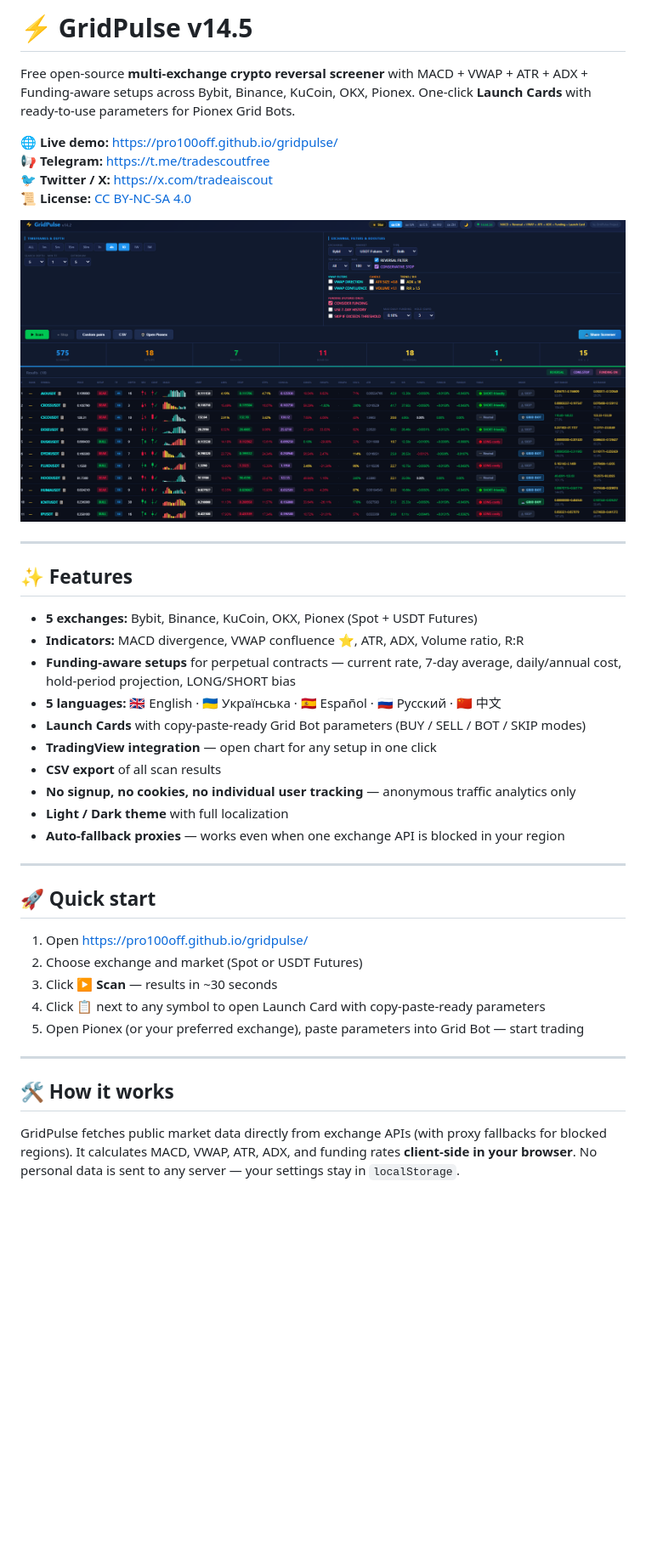
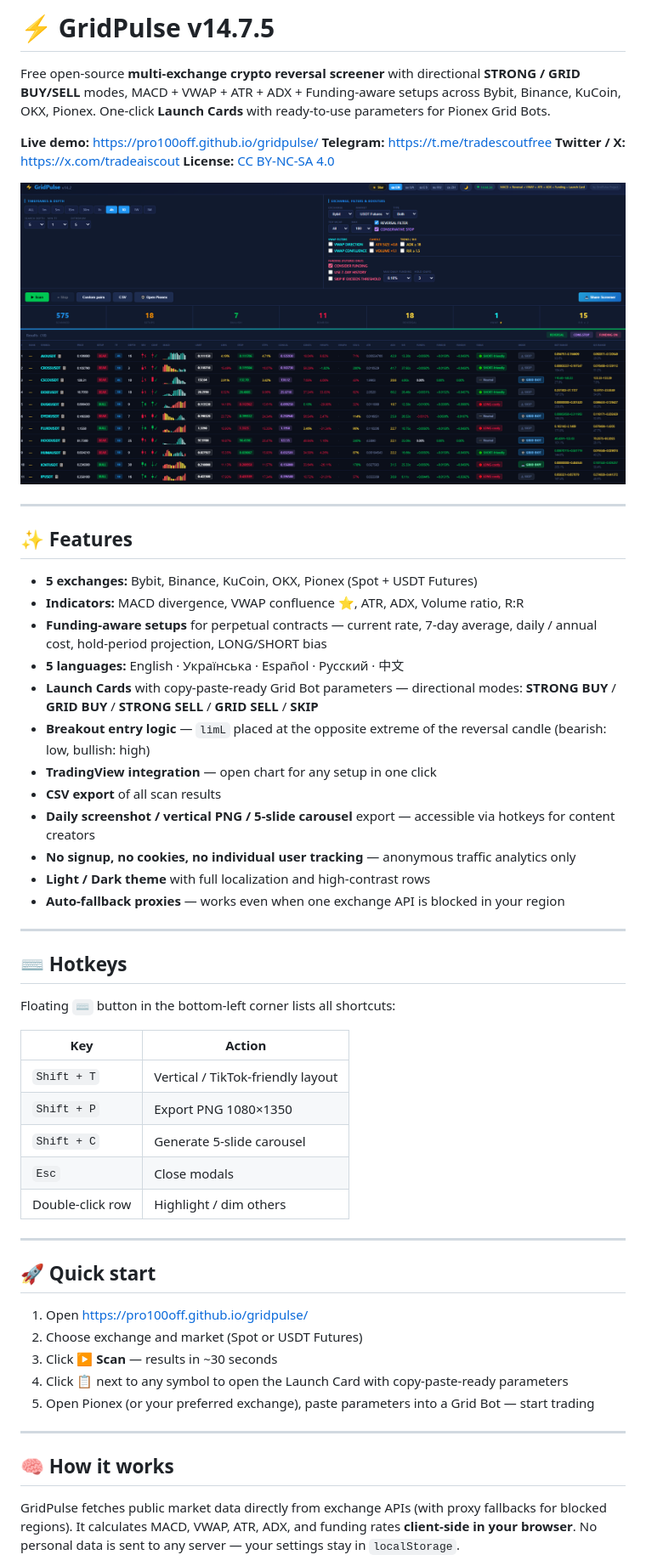
Before and after one commit to pro100off/gridpulse, a Markdown page: README.md, the part around one of its changes. Shown at 85% size. GitHub-like rendering; blank space fills up the shorter version.

Commit message:
Revise README for version 14.7.5 updates
Updated README for v14.7.5 with new features and hotkeys.

```diff
--- a/README.md
+++ b/README.md
@@ -1,42 +1,59 @@
-# ⚡ GridPulse v14.5
+# ⚡ GridPulse v14.7.5
 
-Free open-source **multi-exchange crypto reversal screener** with MACD + VWAP + ATR + ADX + Funding-aware setups across Bybit, Binance, KuCoin, OKX, Pionex. One-click **Launch Cards** with ready-to-use parameters for Pionex Grid Bots.
+Free open-source **multi-exchange crypto reversal screener** with directional **STRONG / GRID BUY/SELL** modes, MACD + VWAP + ATR + ADX + Funding-aware setups across Bybit, Binance, KuCoin, OKX, Pionex. One-click **Launch Cards** with ready-to-use parameters for Pionex Grid Bots.
 
-🌐 **Live demo:** https://pro100off.github.io/gridpulse/
-📢 **Telegram:** https://t.me/tradescoutfree
-🐦 **Twitter / X:** https://x.com/tradeaiscout
-📜 **License:** [CC BY-NC-SA 4.0](https://creativecommons.org/licenses/by-nc-sa/4.0/)
+**Live demo:** [https://pro100off.github.io/gridpulse/](https://pro100off.github.io/gridpulse/)
+**Telegram:** [https://t.me/tradescoutfree](https://t.me/tradescoutfree)
+**Twitter / X:** [https://x.com/tradeaiscout](https://x.com/tradeaiscout)
+**License:** [CC BY-NC-SA 4.0](https://creativecommons.org/licenses/by-nc-sa/4.0/)
 
-![GridPulse Screenshot](docs/screenshot.png)
+[![GridPulse Screenshot](docs/screenshot.png)](docs/screenshot.png)
 
 ---
 
 ## ✨ Features
 
-- **5 exchanges:** Bybit, Binance, KuCoin, OKX, Pionex (Spot + USDT Futures)
-- **Indicators:** MACD divergence, VWAP confluence ⭐, ATR, ADX, Volume ratio, R:R
-- **Funding-aware setups** for perpetual contracts — current rate, 7-day average, daily/annual cost, hold-period projection, LONG/SHORT bias
-- **5 languages:** 🇬🇧 English · 🇺🇦 Українська · 🇪🇸 Español · 🇷🇺 Русский · 🇨🇳 中文
-- **Launch Cards** with copy-paste-ready Grid Bot parameters (BUY / SELL / BOT / SKIP modes)
-- **TradingView integration** — open chart for any setup in one click
-- **CSV export** of all scan results
-- **No signup, no cookies, no individual user tracking** — anonymous traffic analytics only
-- **Light / Dark theme** with full localization
-- **Auto-fallback proxies** — works even when one exchange API is blocked in your region
+* **5 exchanges:** Bybit, Binance, KuCoin, OKX, Pionex (Spot + USDT Futures)
+* **Indicators:** MACD divergence, VWAP confluence ⭐, ATR, ADX, Volume ratio, R:R
+* **Funding-aware setups** for perpetual contracts — current rate, 7-day average, daily / annual cost, hold-period projection, LONG/SHORT bias
+* **5 languages:** English · Українська · Español · Русский · 中文
+* **Launch Cards** with copy-paste-ready Grid Bot parameters — directional modes:
+  **STRONG BUY** / **GRID BUY** / **STRONG SELL** / **GRID SELL** / **SKIP**
+* **Breakout entry logic** — `limL` placed at the opposite extreme of the reversal candle (bearish: low, bullish: high)
+* **TradingView integration** — open chart for any setup in one click
+* **CSV export** of all scan results
+* **Daily screenshot / vertical PNG / 5-slide carousel** export — accessible via hotkeys for content creators
+* **No signup, no cookies, no individual user tracking** — anonymous traffic analytics only
+* **Light / Dark theme** with full localization and high-contrast rows
+* **Auto-fallback proxies** — works even when one exchange API is blocked in your region
+
+---
+
+## ⌨ Hotkeys
+
+Floating `⌨` button in the bottom-left corner lists all shortcuts:
+
+| Key | Action |
+|---|---|
+| `Shift + T` | Vertical / TikTok-friendly layout |
+| `Shift + P` | Export PNG 1080×1350 |
+| `Shift + C` | Generate 5-slide carousel |
+| `Esc` | Close modals |
+| Double-click row | Highlight / dim others |
 
 ---
 
 ## 🚀 Quick start
 
-1. Open https://pro100off.github.io/gridpulse/
+1. Open [https://pro100off.github.io/gridpulse/](https://pro100off.github.io/gridpulse/)
 2. Choose exchange and market (Spot or USDT Futures)
 3. Click **▶ Scan** — results in ~30 seconds
-4. Click 📋 next to any symbol to open Launch Card with copy-paste-ready parameters
-5. Open Pionex (or your preferred exchange), paste parameters into Grid Bot — start trading
+4. Click 📋 next to any symbol to open the Launch Card with copy-paste-ready parameters
+5. Open Pionex (or your preferred exchange), paste parameters into a Grid Bot — start trading
 
 ---
 
-## 🛠 How it works
+## 🧠 How it works
 
 GridPulse fetches public market data directly from exchange APIs (with proxy fallbacks for blocked regions). It calculates MACD, VWAP, ATR, ADX, and funding rates **client-side in your browser**. No personal data is sent to any server — your settings stay in `localStorage`.
 
```
Also changed, not shown: other parts of README.md (+23 -98 lines).
